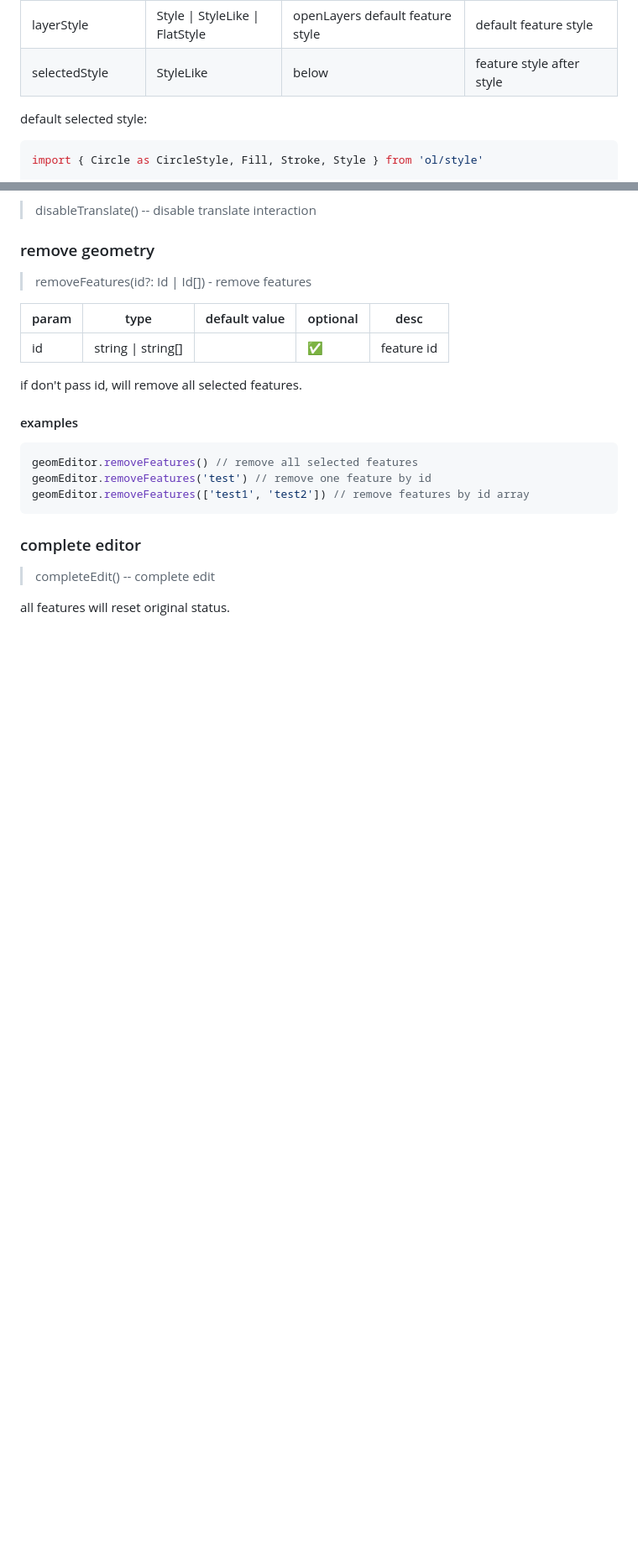
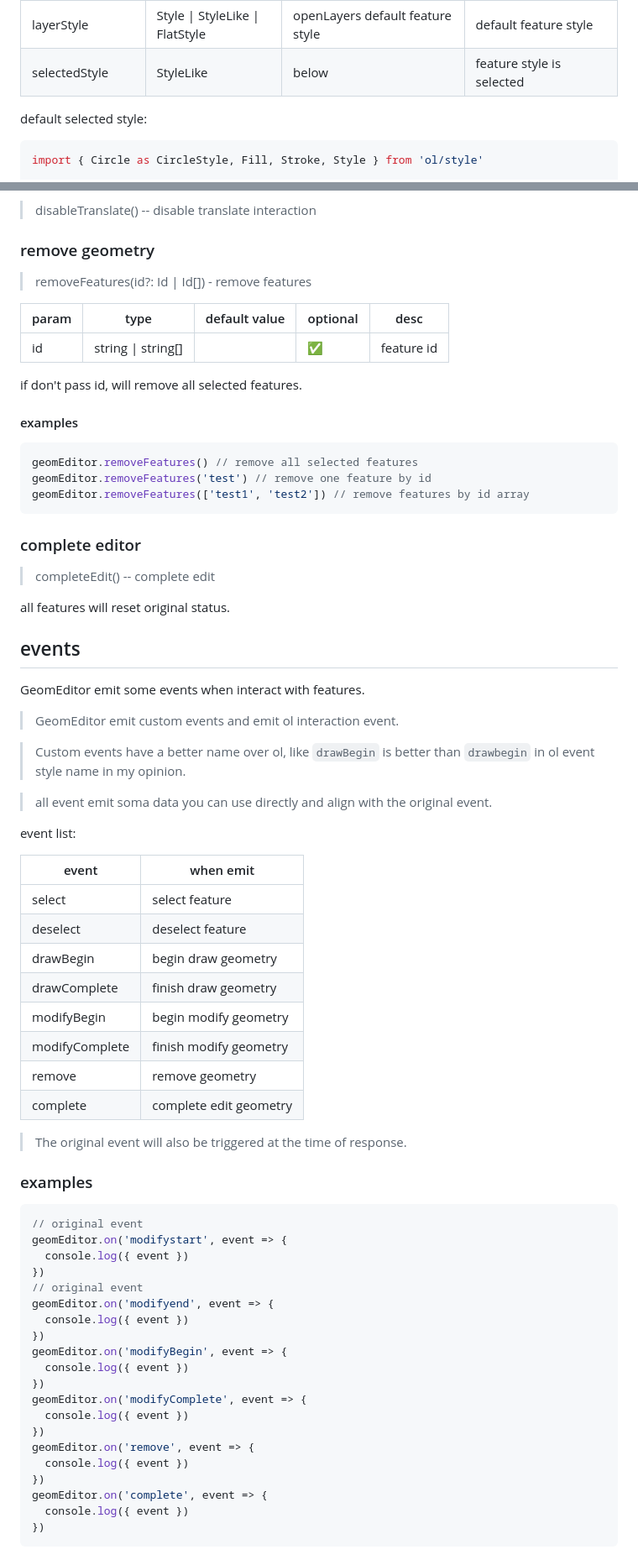
Before and after one commit to jackchoumine/ol-geom-editor, a Markdown page: README.md, 2 parts joined by grey strips. Shown: that part at 84% size. GitHub-like rendering; blank space fills up the shorter version.

Commit message:
docs: add docs in readme

````diff
--- a/README.md
+++ b/README.md
@@ -51,7 +51,7 @@ options has some props:
 | drawTypes       | Array                           | ['Point', 'LineString', 'Polygon', 'Circle'] | draw geometry types          |
 | actions         | Array                           | ['remove', 'modify', 'move', 'complete']     | operations on geometry       |
 | layerStyle      | Style \| StyleLike \| FlatStyle | openLayers default feature style             | default feature style        |
-| selectedStyle   | StyleLike                       | below                                        | feature style after style    |
+| selectedStyle   | StyleLike                       | below                                        | feature style is selected    |
 
 default selected style:
 
@@ -317,3 +330,53 @@ geomEditor.removeFeatures(['test1', 'test2']) // remove features by id array
 > completeEdit() -- complete edit
 
 all features will reset original status.
+
+## events
+
+GeomEditor emit some events when interact with features.
+
+> GeomEditor emit custom events and emit ol interaction event.
+
+> Custom events have a better name over ol, like `drawBegin` is better than `drawbegin` in ol event style name in my opinion.
+
+> all event emit soma data you can use directly and align with the original event.
+
+event list:
+
+| event          | when emit              |
+| -------------- | ---------------------- |
+| select         | select feature         |
+| deselect       | deselect feature       |
+| drawBegin      | begin draw geometry    |
+| drawComplete   | finish draw geometry   |
+| modifyBegin    | begin modify geometry  |
+| modifyComplete | finish modify geometry |
+| remove         | remove geometry        |
+| complete       | complete edit geometry |
+
+> The original event will also be triggered at the time of response.
+
+### examples
+
+```js
+// original event
+geomEditor.on('modifystart', event => {
+  console.log({ event })
+})
+// original event
+geomEditor.on('modifyend', event => {
+  console.log({ event })
+})
+geomEditor.on('modifyBegin', event => {
+  console.log({ event })
+})
+geomEditor.on('modifyComplete', event => {
+  console.log({ event })
+})
+geomEditor.on('remove', event => {
+  console.log({ event })
+})
+geomEditor.on('complete', event => {
+  console.log({ event })
+})
+```
````
Also changed, not shown: other parts of README.md (+13 -0 lines).
